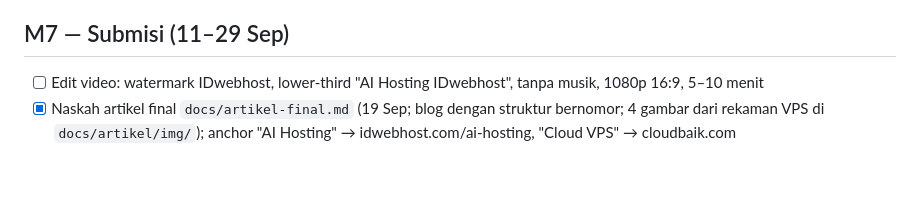
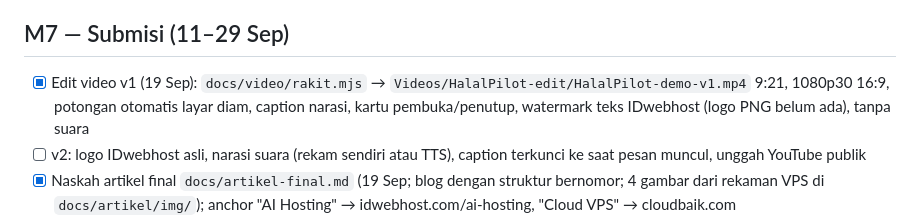
Before and after one commit to fauzan3596/HalalPilot, a Markdown page: ROADMAP.md, the part around the change. Rendered like a GitHub page; blank space fills up the shorter version.

Commit message:
docs: ROADMAP — video v1 selesai, daftar v2
Co-Authored-By: Claude Fable 5.1 <noreply@anthropic.com>

```diff
--- a/ROADMAP.md
+++ b/ROADMAP.md
@@ -99,7 +99,8 @@ Status per 4 September 2026. Centang saat skenario terkait lolos. Kode skenario
 - [ ] Opsional jika waktu: FR-13 pemasok langsung, FR-22 kuota, WhatsApp via Kapso, embedding lokal
 
 ## M7 — Submisi (11–29 Sep)
-- [ ] Edit video: watermark IDwebhost, lower-third "AI Hosting IDwebhost", tanpa musik, 1080p 16:9, 5–10 menit
+- [x] Edit video v1 (19 Sep): `docs/video/rakit.mjs` → `Videos/HalalPilot-edit/HalalPilot-demo-v1.mp4` 9:21, 1080p30 16:9, potongan otomatis layar diam, caption narasi, kartu pembuka/penutup, watermark teks IDwebhost (logo PNG belum ada), tanpa suara
+- [ ] v2: logo IDwebhost asli, narasi suara (rekam sendiri atau TTS), caption terkunci ke saat pesan muncul, unggah YouTube publik
 - [x] Naskah artikel final `docs/artikel-final.md` (19 Sep; blog dengan struktur bernomor; 4 gambar dari rekaman VPS di `docs/artikel/img/`); anchor "AI Hosting" → idwebhost.com/ai-hosting, "Cloud VPS" → cloudbaik.com
 - [ ] Tayang di Blogspot ≤ 30 Sep, isi URL repo/video, uji terindeks
 - [ ] Umpan balik 3 orang awam; revisi
```
